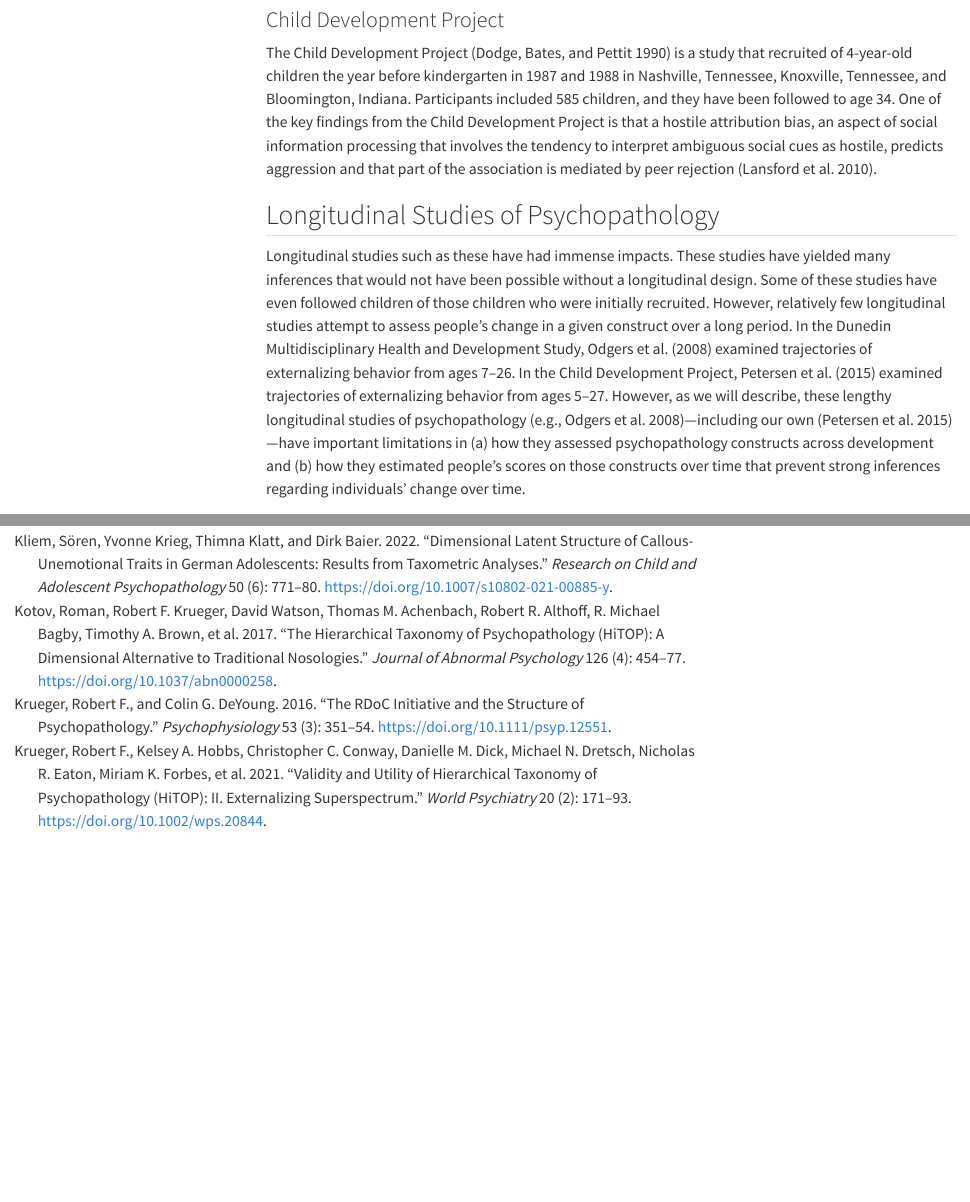
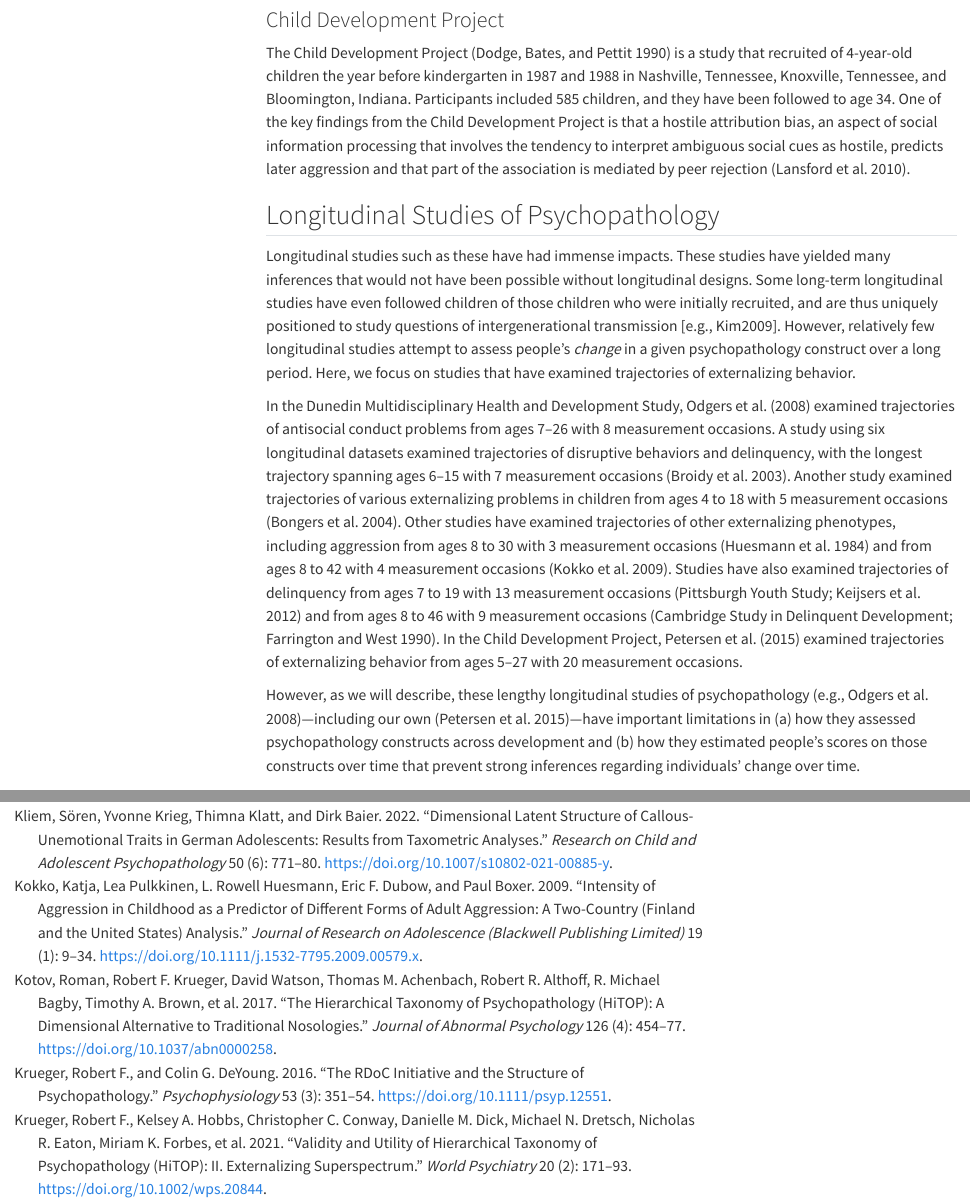
Before and after one commit to DevPsyLab/studying-psychopathology-development-lifespan, a Quarto document (index.qmd): the page in a window 1100 px wide, from 7860 px down, and a second part further down, joined at a grey line. Rendered offline with R 4.5, knitr and Pandoc in place of Quarto, with nearby package versions; menus at the side of the page are left out.

Commit message:
20260615 - studies of externalizing trajectories

```diff
--- a/index.qmd
+++ b/index.qmd
@@ -300,16 +300,23 @@ Those ties protect people from life's discontents, help to delay mental and phys
 
 The Child Development Project [@Dodge1990] is a study that recruited of 4-year-old children the year before kindergarten in 1987 and 1988 in Nashville, Tennessee, Knoxville, Tennessee, and Bloomington, Indiana.
 Participants included 585 children, and they have been followed to age 34.
-One of the key findings from the Child Development Project is that a hostile attribution bias, an aspect of social information processing that involves the tendency to interpret ambiguous social cues as hostile, predicts aggression and that part of the association is mediated by peer rejection [@Lansford2010].
+One of the key findings from the Child Development Project is that a hostile attribution bias, an aspect of social information processing that involves the tendency to interpret ambiguous social cues as hostile, predicts later aggression and that part of the association is mediated by peer rejection [@Lansford2010].
 
 ## Longitudinal Studies of Psychopathology
 
 Longitudinal studies such as these have had immense impacts.
-These studies have yielded many inferences that would not have been possible without a longitudinal design.
-Some of these studies have even followed children of those children who were initially recruited.
-However, relatively few longitudinal studies attempt to assess people's change in a given construct over a long period.
-In the Dunedin Multidisciplinary Health and Development Study, @Odgers2008 examined trajectories of externalizing behavior from ages 7–26.
-In the Child Development Project, @Petersen2015 examined trajectories of externalizing behavior from ages 5–27.
+These studies have yielded many inferences that would not have been possible without longitudinal designs.
+Some long-term longitudinal studies have even followed children of those children who were initially recruited, and are thus uniquely positioned to study questions of intergenerational transmission [e.g., Kim2009].
+However, relatively few longitudinal studies attempt to assess people's *change* in a given psychopathology construct over a long period.
+Here, we focus on studies that have examined trajectories of externalizing behavior.
+
+In the Dunedin Multidisciplinary Health and Development Study, @Odgers2008 examined trajectories of antisocial conduct problems from ages 7–26 with 8 measurement occasions.
+A study using six longitudinal datasets examined trajectories of disruptive behaviors and delinquency, with the longest trajectory spanning ages 6–15 with 7 measurement occasions [@Broidy2003].
+Another study examined trajectories of various externalizing problems in children from ages 4 to 18 with 5 measurement occasions [@Bongers2004].
+Other studies have examined trajectories of other externalizing phenotypes, including aggression from ages 8 to 30 with 3 measurement occasions [@Huesmann1984] and from ages 8 to 42 with 4 measurement occasions [@Kokko2009].
+Studies have also examined trajectories of delinquency from ages 7 to 19 with 13 measurement occasions [Pittsburgh Youth Study\; @Keijsers2012] and from ages 8 to 46 with 9 measurement occasions [Cambridge Study in Delinquent Development\; @Farrington1990].
+In the Child Development Project, @Petersen2015 examined trajectories of externalizing behavior from ages 5–27 with 20 measurement occasions.
+
 However, as we will describe, these lengthy longitudinal studies of psychopathology [e.g., @Odgers2008]—including our own [@Petersen2015]—have important limitations in (a) how they assessed psychopathology constructs across development and (b) how they estimated people's scores on those constructs over time that prevent strong inferences regarding individuals' change over time.
 
 # Reasons for the Problem
--- a/references.bib
+++ b/references.bib
@@ -1225,3 +1225,14 @@ http://dx.doi.org/10.1016/j.cpr.2012.02.006},
   url      = {https://www.annualreviews.org/content/journals/10.1146/annurev-devpsych-120621-035345},
 }
 
+﻿
+@Article{Kim2009,
+  author   = {Kim, Hyoun K. and Capaldi, Deborah M. and Pears, Katherine C. and Kerr, David C. R. and Owen, Lee D.},
+  journal  = {Criminal Behaviour and Mental Health},
+  title    = {Intergenerational transmission of internalising and externalising behaviours across three generations: Gender-specific pathways},
+  year     = {2009},
+  number   = {2},
+  pages    = {125–141},
+  volume   = {19},
+  abstract = {Abstract Background Few studies have examined gender-specific pathways in the intergenerational transmission of internalising and externalising behaviours across three generations. Aim The current study considered both parental figures' internalising and externalising symptoms simultaneously and tested path models of the transmission of internalising and externalising symptoms from Generation 1 (G1) to Generation 2 (G2) and from G2 to Generation 3 (G3) by focusing on gender-specific pathways. Method The study used data from the Oregon Youth Study of 206 young men and two associated studies of their intimate partners (Couples Study) and children (Three-Generational Study) over 20 years. Results Findings indicated that, in general, mothers' internalising behaviour showed robust influence on offspring's internalising symptoms across three generations, regardless of gender of the child. G2 men's externalising behaviour was further predicted by G1 mothers' internalising as well as externalising behaviour, albeit the latter was only marginally significant. G3 girls' internalising and externalising behaviour was predicted by their fathers' corresponding behaviour. Overall, fathers' influence on their sons was limited. Conclusion The findings shed important light on potential gender-specific mechanisms of intergenerational transmission of internalising and externalising behaviour. Copyright (c) 2009 John Wiley & Sons, Ltd.},
+  doi      = {https://doi.org/10.1002/cbm.708},
@@ -1227,0 +1246,4 @@ http://dx.doi.org/10.1016/j.cpr.2012.02.006},
+  title    = {Developmental trajectories of childhood disruptive behaviors and adolescent delinquency: A six-site, cross-national study},
+  year     = {2003},
+  note     = {U New Mexico, Dept of Sociology, Albuquerque, NM, US. Release Date: 20060710. Publication Type: Journal, Peer Reviewed Journal. Media Covered: Print. Media Available: Electronic; Print. Document Type: Journal Article. Language: English. Major Descriptor: Behavior Problems; Cross Cultural Differences; Development; Juvenile Delinquency; Violence. Minor Descriptor: Adolescent Development; Aggressive Behavior; Behavior Disorders; Childhood Development; Conduct Disorder; Human Sex Differences; Hyperkinesis; Mathematical Modeling. Classification: Behavior Disorders & Antisocial Behavior (3230); Population: Human (10); Male (30); Female (40); Location: Canada; New Zealand; US. Age Group: Childhood (birth-12 yrs) (100); School Age (6-12 yrs) (180); Adolescence (13-17 yrs) (200); Adulthood (18 yrs & older) (300); . Methodology: Empirical Study; Longitudinal Study. References Available: Y.. Issue Publication Date: Mar, 2003. Publication History: Accepted Date: Dec 30, 2001; Revised Date: Dec 28, 2001; First Submitted Date: Oct 19, 2000. Copyright: American Psychological Association. 2003.;},
+  number   = {2},
@@ -1227,0 +1262,4 @@ http://dx.doi.org/10.1016/j.cpr.2012.02.006},
+  journal  = {Child Development},
+  title    = {Developmental trajectories of externalizing behaviors in childhood and adolescence},
+  year     = {2004},
+  number   = {5},
@@ -1227,0 +1269,33 @@ http://dx.doi.org/10.1016/j.cpr.2012.02.006},
+  doi      = {10.1111/j.1467-8624.2004.00755.x},
+  url      = {http://www.jstor.org/stable/3696498},
+}
+
+﻿
+@Article{Huesmann1984,
+  author   = {Huesmann, L. Rowell and Eron, Leonard D. and Lefkowitz, Monroe M. and Walder, Leopold O.},
+  journal  = {Developmental Psychology},
+  title    = {Stability of aggression over time and generations},
+  year     = {1984},
+  note     = {U Illinois, Chicago. Release Date: 20060329. Publication Type: Journal, Peer Reviewed Journal. Media Covered: Print. Document Type: Journal Article. Language: English. Major Descriptor: Aggressive Behavior; Psychosocial Development. Minor Descriptor: Longitudinal Studies. Classification: Psychosocial & Personality Development (2840); Population: Human (10); . Age Group: Childhood (birth-12 yrs) (100); Adolescence (13-17 yrs) (200); Adulthood (18 yrs & older) (300); . Methodology: Empirical Study; Longitudinal Study. References Available: Y.. Issue Publication Date: Nov, 1984. Copyright: American Psychological Association. 1984.;},
+  number   = {6},
+  pages    = {1120–1134},
+  volume   = {20},
+  abstract = {In a study spanning 22 years, data were collected on the aggressiveness of over 600 subjects, their parents, and their children. Subjects who were the more aggressive 8-year-olds at the beginning of the study were discovered to be the more aggressive 30-year-olds at the end of the study. The stability of aggressive behavior was shown to be very similar to the stability of intellectual competence, especially for males. Early aggressiveness was predictive of later serious antisocial behavior, including criminal behavior, spouse abuse, traffic violations, and self-reported physical aggression. Furthermore, the stability of aggression across generations within a family when measured at comparable ages was even higher than the within individual stability across ages. It is concluded that, whatever its causes, aggression can be viewed as a persistent trait that may be influenced by situational variables but possesses substantial cross-situational constancy. (PsycINFO Database Record (c) 2012 APA, all rights reserved)},
+  doi      = {10.1037/0012-1649.20.6.1120},
+  keywords = {aggressive behavior Ss studied from age 8 to 30 yrs vs their parents & children Psychosocial Development Longitudinal Studies},
+  url      = {http://ezproxy.lib.indiana.edu/login?url=http://search.ebscohost.com/login.aspx?direct=true&db=pdh&AN=dev-20-6-1120&site=ehost-live&scope=site},
+}
+
+﻿
+@Article{Kokko2009,
+  author   = {Kokko, Katja and Pulkkinen, Lea and Huesmann, L. Rowell and Dubow, Eric F. and Boxer, Paul},
+  journal  = {Journal of Research on Adolescence (Blackwell Publishing Limited)},
+  title    = {Intensity of aggression in childhood as a predictor of different forms of adult aggression: A two-country (Finland and the United States) analysis},
+  year     = {2009},
+  note     = {Journal of Research on Adolescence (Blackwell Publishing Limited) Source Information: 2009, Vol. 19 Issue 1, p9; Subject Term: AGGRESSION (Psychology); Subject Term: ADOLESCENT psychology -- Research; Subject Term: LONGITUDINAL method; Subject Term: INDIVIDUAL differences; Subject Term: DIFFERENCE (Psychology); Subject Term: ADOLESCENCE; Subject Term: AGE groups; Subject Term: ; Geographic Subject: UNITED States; Geographic Subject: FINLAND; Geographic Subject: ; Number of Pages: 26p; ; Illustrations: 3 Diagrams, 2 Charts; ; Document Type: Article;},
+  number   = {1},
+  pages    = {9–34},
+  volume   = {19},
+  abstract = {This study examined the prediction of different forms of adult aggression in 2 countries from child and adolescent aggression. It was based on 2 longitudinal projects: the Jyväskylä Longitudinal Study of Personality and Social Development (JYLS; N=196 boys and 173 girls) conducted in Finland and the Columbia County Longitudinal Study (CCLS; N=436 boys and 420 girls) conducted in the United States. The same peer-nominated items for aggression were used in both studies at age 8; comparable measures of aggression were also available in adolescence (age 14 in the JYLS/19 in the CCLS) and adulthood (ages 36/30 and 42/48). Results showed that in both countries and in both genders, aggression in school age was linked significantly to physical aggression and lack of self-control of anger in adulthood but not to verbal aggression. This differential predictability of aggression over 40 years suggests that individual differences in physical aggression are more determined by lasting individual differences (including emotional reactivity) than are individual differences in verbal aggression. [ABSTRACT FROM AUTHOR]
+Copyright of Journal of Research on Adolescence (Blackwell Publishing Limited) is the property of Wiley-Blackwell and its content may not be copied or emailed to multiple sites or posted to a listserv without the copyright holder's express written permission. However, users may print, download, or email articles for individual use. This abstract may be abridged. No warranty is given about the accuracy of the copy. Users should refer to the original published version of the material for the full abstract. (Copyright applies to all Abstracts.)},
+  doi      = {10.1111/j.1532-7795.2009.00579.x},
@@ -1227,0 +1309,8 @@ http://dx.doi.org/10.1016/j.cpr.2012.02.006},
+  journal  = {Journal of Child Psychology and Psychiatry},
+  title    = {Parent-child relationships of boys in different offending trajectories. A developmental perspective},
+  year     = {2012},
+  number   = {12},
+  pages    = {1222–1232},
+  volume   = {53},
+  abstract = {Background: This study tested the theoretical assumption that transformations of parent-child relationships in late childhood and adolescence would differ for boys following different offending trajectories. Methods: Using longitudinal multiinformant data of 503 boys (ages 7–19), we conducted Growth Mixture Modeling to extract offending trajectories. Developmental changes in child reports of parent-child joint activities and relationship quality were examined using Latent Growth Curves. Results: Five offending trajectories were found: non-offenders, moderate childhood offenders, adolescent-limited offenders, serious childhood offenders, and serious persistent offenders. Non-offenders reported high and stable levels of relationship quality between age 10 and 16. Adolescent-limited offenders reported a similarly high relationship quality as non-offenders at ages 7 and 10, but a lower and decreasing relationship quality in adolescence. Compared with non-offenders, serious persistent offenders reported poorer parent-child relationship quality at all ages, and a decreasing relationship quality in adolescence. Serious persistent offenders and adolescent-limited offenders reported similar levels and changes in parent-child relationship quality in adolescence. Although serious persistent offenders reported fewer joint activities at age 10 and 13 than non-offenders, a similar linear decrease in joint activities in early to middle adolescence was found for boys in each trajectory. Conclusion: Developmental changes in parent-child relationship quality differ for different types of offenders. This finding has scientific and practical implications.},
+  doi      = {10.1111/j.1469-7610.2012.02585.x},
@@ -1228 +1323,7 @@ http://dx.doi.org/10.1016/j.cpr.2012.02.006},
+  author  = {Farrington, David P. and West, Donald J.},
+  journal = {Criminality: Personality, behaviour, life history Heidelberg: Springer-Verlag},
+  title   = {The Cambridge study in delinquent development: A long-term follow-up of 411 London males},
+  year    = {1990},
+}
+
 @Comment{jabref-meta: databaseType:bibtex;}
```
Also changed, not shown: references.bib (35 more changed lines).
